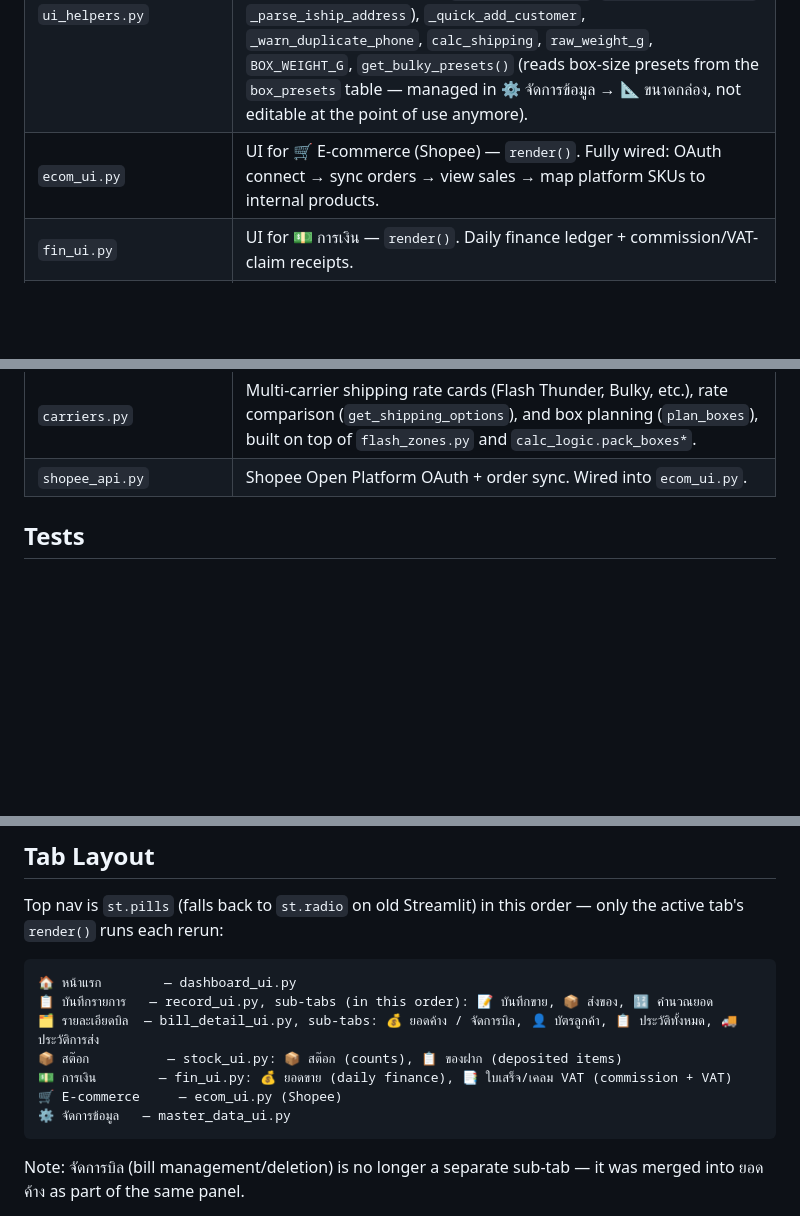
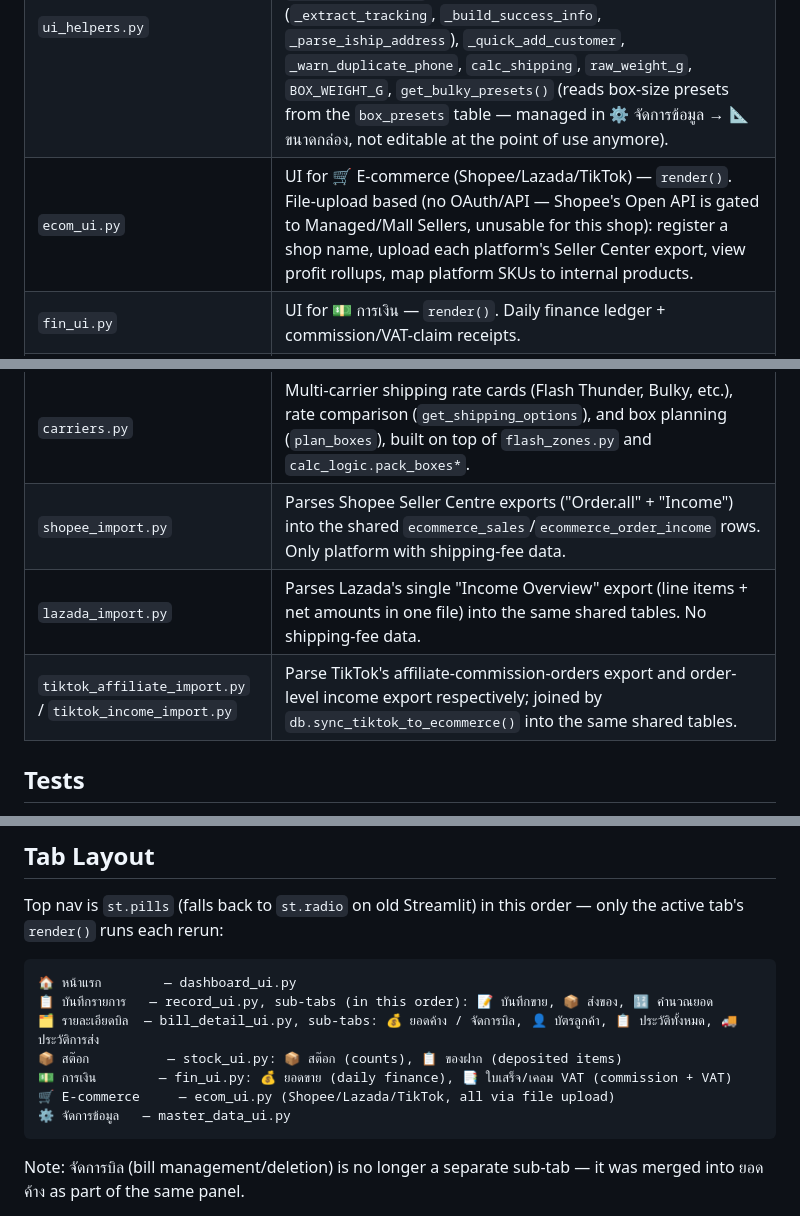
Before and after one commit to praphatsornt-beep/tby-smart-app, a Markdown page: CLAUDE.md, 3 parts joined by grey strips. Rendered like a GitHub page; blank space fills up the shorter version.

````diff
--- a/CLAUDE.md
+++ b/CLAUDE.md
@@ -32,7 +32,7 @@ Credentials live in `.streamlit/secrets.toml` (local) and Streamlit Cloud Secret
 | `shipment_history_ui.py` | UI for the 🚚 ประวัติการส่ง sub-tab of 🗂️ รายละเอียดบิล — split out of `bill_detail_ui.py` for size (delivery-status/COD-transfer/billing-report sync buttons, shipment table with tracking edit + delete + resend-to-iShip, label reprinting for both iShip and manual shipments, bulk-clear of delivered history). `render(customers)`. |
 | `history_all_ui.py` | UI for the 📋 ประวัติทั้งหมด sub-tab of 🗂️ รายละเอียดบิล — split out of `bill_detail_ui.py` for size (full/bulk-edit transactions table, per-transaction edit form, shipment-history-by-customer expander). `render(customers)`. |
 | `ui_helpers.py` | Shared helpers used by `record_ui.py` and `bill_detail_ui.py`: bill-print rendering (`_render_bill_panel`, `_bills_from_df`), address autocomplete (`_tambon_selectbox`, `_postcode_suggest`), iShip response/address parsing (`_extract_tracking`, `_build_success_info`, `_parse_iship_address`), `_quick_add_customer`, `_warn_duplicate_phone`, `calc_shipping`, `raw_weight_g`, `BOX_WEIGHT_G`, `get_bulky_presets()` (reads box-size presets from the `box_presets` table — managed in ⚙️ จัดการข้อมูล → 📐 ขนาดกล่อง, not editable at the point of use anymore). |
-| `ecom_ui.py` | UI for 🛒 E-commerce (Shopee) — `render()`. Fully wired: OAuth connect → sync orders → view sales → map platform SKUs to internal products. |
+| `ecom_ui.py` | UI for 🛒 E-commerce (Shopee/Lazada/TikTok) — `render()`. File-upload based (no OAuth/API — Shopee's Open API is gated to Managed/Mall Sellers, unusable for this shop): register a shop name, upload each platform's Seller Center export, view profit rollups, map platform SKUs to internal products. |
 | `fin_ui.py` | UI for 💵 การเงิน — `render()`. Daily finance ledger + commission/VAT-claim receipts. |
 | `dashboard_ui.py` | UI for 🏠 หน้าแรก — `render()`. Today's sales, outstanding, COD-pending, PV, slow/problem shipments. |
 | `stock_ui.py` | UI for 📦 สต๊อก — `render()`. Stock count sub-tab + ของฝาก (deposited items) sub-tab. |
@@ -45,7 +45,9 @@ Credentials live in `.streamlit/secrets.toml` (local) and Streamlit Cloud Secret
 | `bangkok_addresses.py` | Bangkok-specific lookups: `lookup_khet(แขวง, zipcode)→เขต` and `ZIPCODE_TO_AMPHURE` dict for nearby-province zipcodes (นนทบุรี, ปทุมธานี, สมุทรปราการ). Used as fallback when `thai_postcodes.json` returns ambiguous results. |
 | `flash_zones.py` | Flash Express zone surcharges and SPX surcharges by postcode/weight. |
 | `carriers.py` | Multi-carrier shipping rate cards (Flash Thunder, Bulky, etc.), rate comparison (`get_shipping_options`), and box planning (`plan_boxes`), built on top of `flash_zones.py` and `calc_logic.pack_boxes*`. |
-| `shopee_api.py` | Shopee Open Platform OAuth + order sync. Wired into `ecom_ui.py`. |
+| `shopee_import.py` | Parses Shopee Seller Centre exports ("Order.all" + "Income") into the shared `ecommerce_sales`/`ecommerce_order_income` rows. Only platform with shipping-fee data. |
+| `lazada_import.py` | Parses Lazada's single "Income Overview" export (line items + net amounts in one file) into the same shared tables. No shipping-fee data. |
+| `tiktok_affiliate_import.py` / `tiktok_income_import.py` | Parse TikTok's affiliate-commission-orders export and order-level income export respectively; joined by `db.sync_tiktok_to_ecommerce()` into the same shared tables. |
 
 ## Tests
 
@@ -67,7 +69,7 @@ Top nav is `st.pills` (falls back to `st.radio` on old Streamlit) in this order
 🗂️ รายละเอียดบิล  — bill_detail_ui.py, sub-tabs: 💰 ยอดค้าง / จัดการบิล, 👤 บัตรลูกค้า, 📋 ประวัติทั้งหมด, 🚚 ประวัติการส่ง
 📦 สต๊อก          — stock_ui.py: 📦 สต๊อก (counts), 📋 ของฝาก (deposited items)
 💵 การเงิน        — fin_ui.py: 💰 ยอดขาย (daily finance), 📑 ใบเสร็จ/เคลม VAT (commission + VAT)
-🛒 E-commerce     — ecom_ui.py (Shopee)
+🛒 E-commerce     — ecom_ui.py (Shopee/Lazada/TikTok, all via file upload)
 ⚙️ จัดการข้อมูล   — master_data_ui.py
 ```
 
````
Also changed, not shown: other parts of CLAUDE.md (+12 -6 lines).
